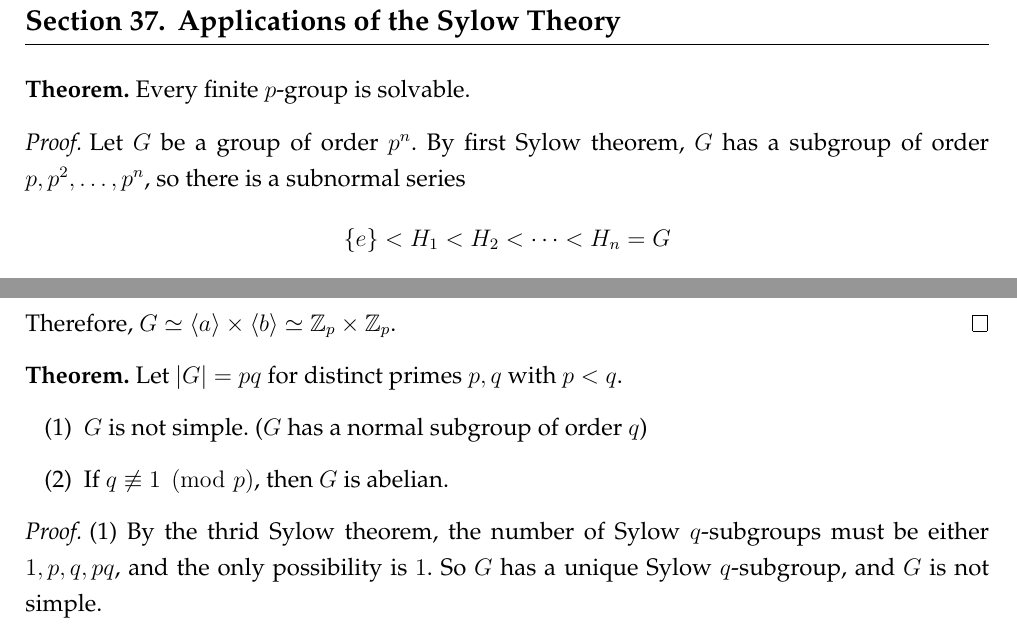
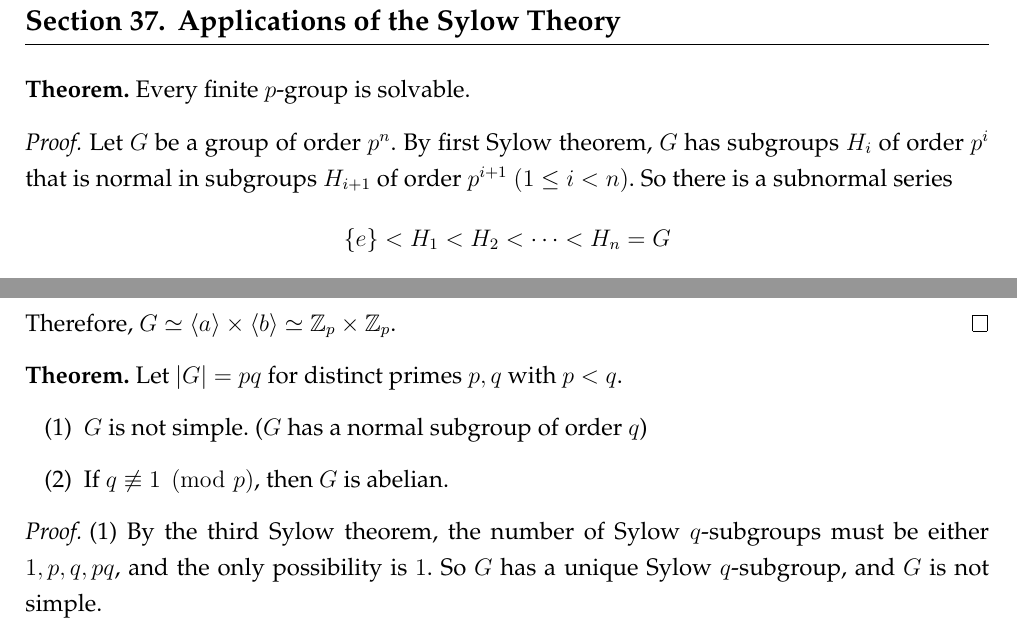
Before and after one commit to calofmijuck/modern-algebra, a LaTeX thesis (algebra2-notes.tex, which reads algebra2-notes/1004.tex): two parts of pages 22 and 23 of 32, joined at a grey line, cut so that both start at the same text. Compiled offline with pdfLaTeX.

Commit message:
fix: fixed proof and typo

```diff
--- a/algebra2-notes/1004.tex
+++ b/algebra2-notes/1004.tex
@@ -2,9 +2,7 @@
 
 \thm. Every finite \(p\)-group is solvable.
 
-% Let \(p\) be prime, \(n \in \Z_{\geq 0}\). Every group of order \(p^n\) is solvable.
-
-\pf Let \(G\) be a group of order \(p^n\). By first Sylow theorem, \(G\) has a subgroup of order \(p, p^2, \dots, p^n\), so there is a subnormal series
+\pf Let \(G\) be a group of order \(p^n\). By first Sylow theorem, \(G\) has subgroups \(H_i\) of order \(p^i\) that is normal in subgroups \(H_{i+1}\) of order \(p^{i+1}\) \((1 \leq i < n)\). So there is a subnormal series
 \[
     \{e\} < H_1 < H_2 < \cdots < H_n = G
 \]
@@ -44,7 +42,7 @@ Therefore, \(G \simeq \span{a} \times \span{b} \simeq \Z_p \times \Z_p\). \qed
     \item If \(q \not\equiv 1 \pmod p\), then \(G\) is abelian.
 \end{enumerate}
 
-\pf \note{1} By the thrid Sylow theorem, the number of Sylow \(q\)-subgroups must be either \(1, p, q, pq\), and the only possibility is \(1\). So \(G\) has a unique Sylow \(q\)-subgroup, and \(G\) is not simple.
+\pf \note{1} By the third Sylow theorem, the number of Sylow \(q\)-subgroups must be either \(1, p, q, pq\), and the only possibility is \(1\). So \(G\) has a unique Sylow \(q\)-subgroup, and \(G\) is not simple.
 
 \note{2} We show that \(G \simeq \Z_p \times \Z_q\). Let \(H\) be the unique Sylow \(q\)-subgroup of \(G\). Since \(q \not\equiv 1 \pmod p\), there can only be a unique Sylow \(p\)-subgroup \(K\). We use the above lemma again.
 \begin{enumerate}
```
